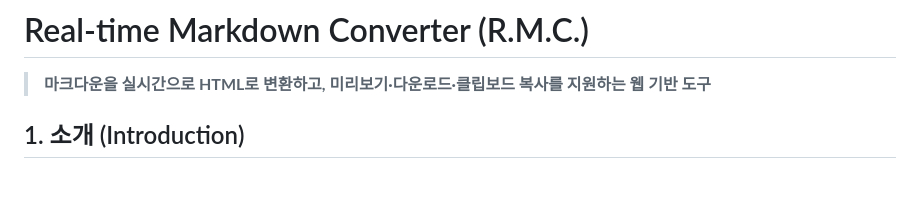
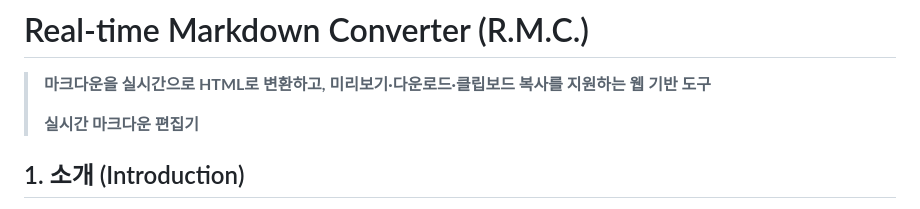
Before and after one commit to JTech-CO/RMC, a Markdown page: README.md, the part around the change. Rendered like a GitHub page; blank space fills up the shorter version.

```diff
--- a/README.md
+++ b/README.md
@@ -1,6 +1,8 @@
 # Real-time Markdown Converter (R.M.C.)
 
 > **마크다운을 실시간으로 HTML로 변환하고, 미리보기·다운로드·클립보드 복사를 지원하는 웹 기반 도구**
+>
+> **실시간 마크다운 편집기**
 
 ## 1. 소개 (Introduction)
 
```
